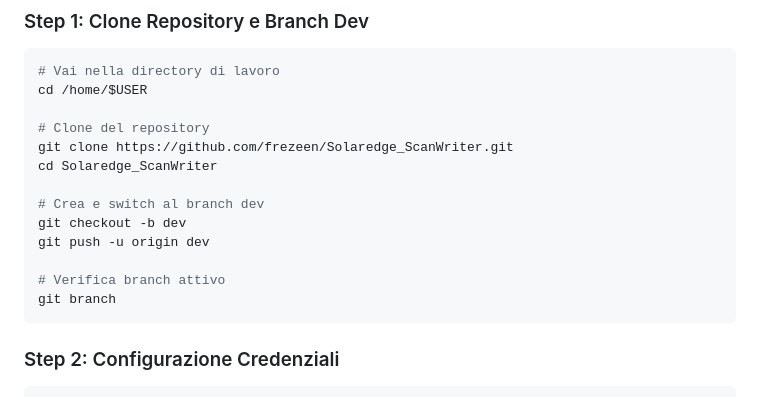
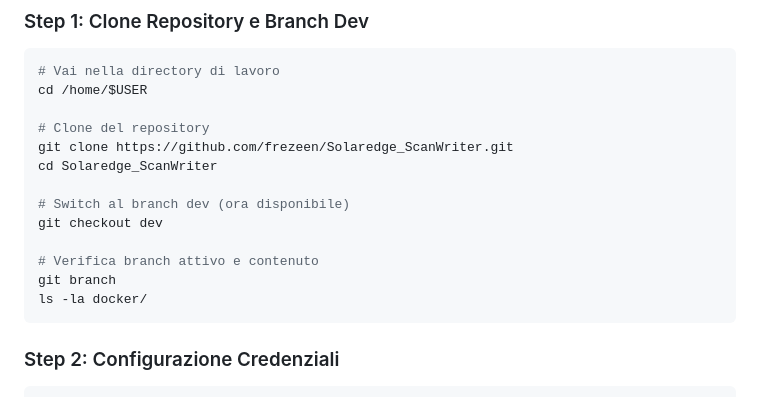
Before and after one commit to frezeen/Solaredge_ScanWriter, a Markdown page: DEBIAN_TEST_GUIDE.md, the part around the change. Rendered like a GitHub page.

Commit message:
docs: Update Debian guide with correct dev branch instructions

````diff
--- a/DEBIAN_TEST_GUIDE.md
+++ b/DEBIAN_TEST_GUIDE.md
@@ -35,12 +35,12 @@ cd /home/$USER
 git clone https://github.com/frezeen/Solaredge_ScanWriter.git
 cd Solaredge_ScanWriter
 
-# Crea e switch al branch dev
-git checkout -b dev
-git push -u origin dev
+# Switch al branch dev (ora disponibile)
+git checkout dev
 
-# Verifica branch attivo
+# Verifica branch attivo e contenuto
 git branch
+ls -la docker/
 ```
 
 ### Step 2: Configurazione Credenziali
````
